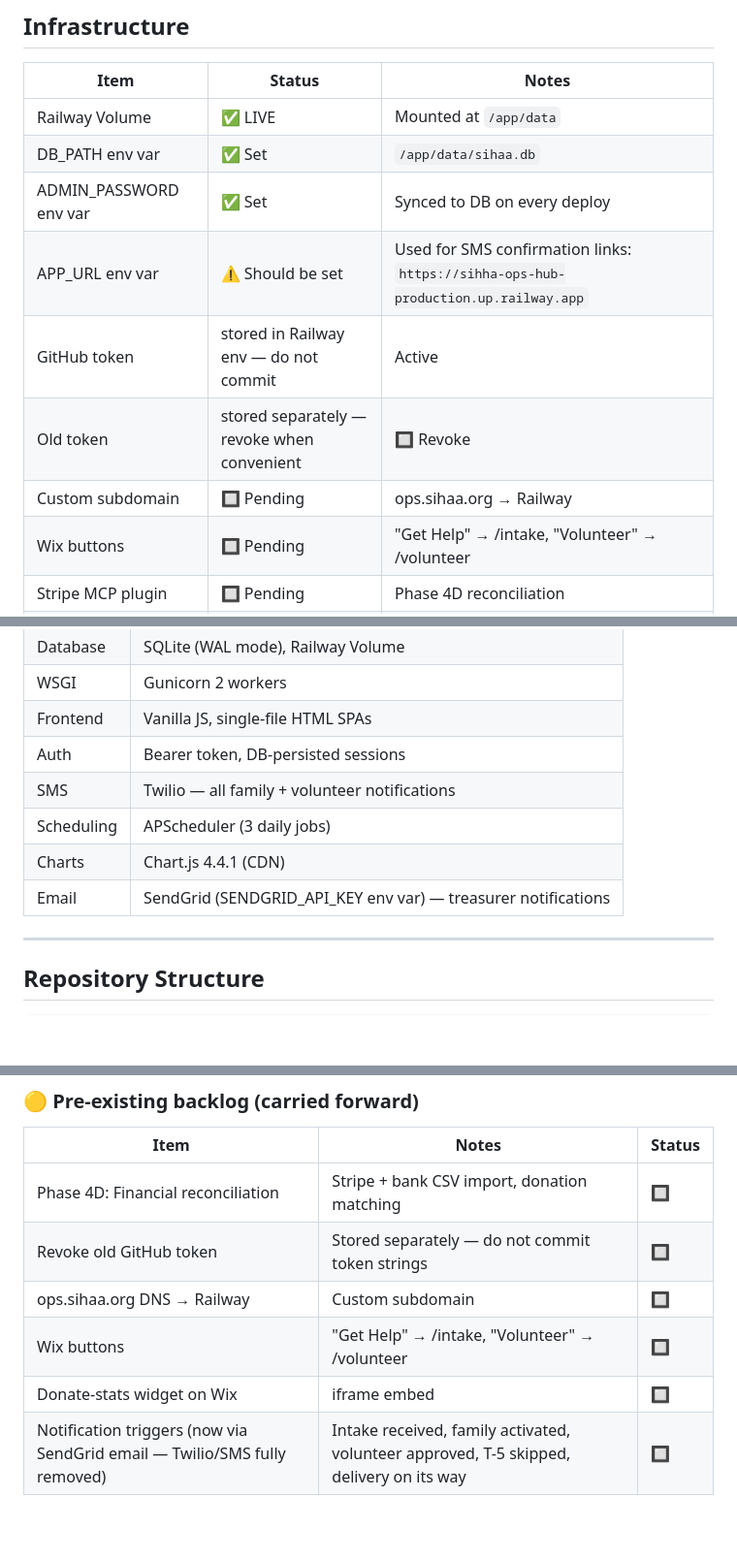
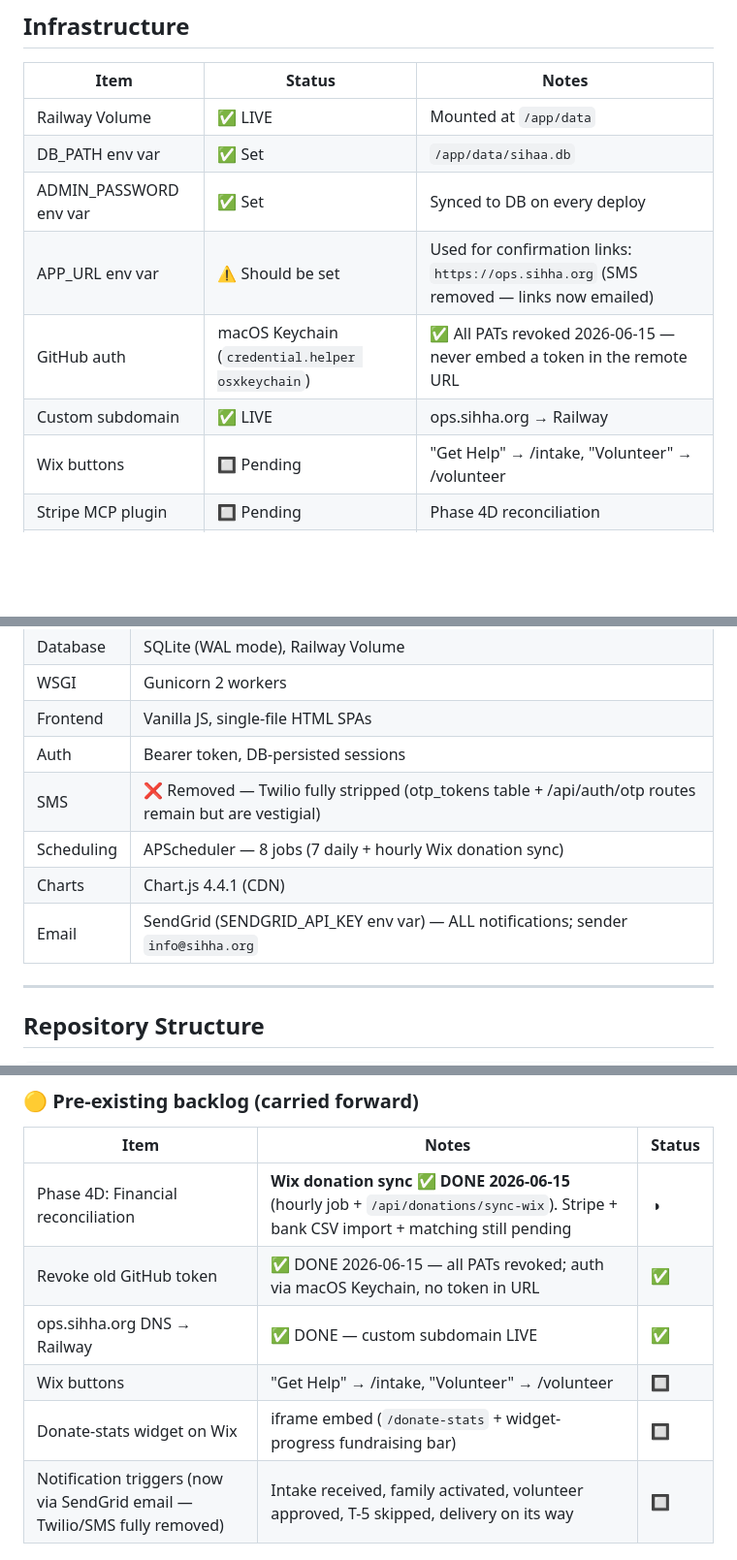
Before and after one commit to ahmkam-apps/Sihha-ops-hub, a Markdown page: MEMORY.md, 3 parts joined by grey strips. Shown at 97% size. Drawn GitHub-style; blank space fills up the shorter version.

```diff
--- a/MEMORY.md
+++ b/MEMORY.md
@@ -41,10 +44,9 @@ Manages: family intake, volunteer coordination, food shopping/delivery cycles, b
 | Railway Volume | ✅ LIVE | Mounted at `/app/data` |
 | DB_PATH env var | ✅ Set | `/app/data/sihaa.db` |
 | ADMIN_PASSWORD env var | ✅ Set | Synced to DB on every deploy |
-| APP_URL env var | ⚠️ Should be set | Used for SMS confirmation links: `https://sihha-ops-hub-production.up.railway.app` |
-| GitHub token | stored in Railway env — do not commit | Active |
-| Old token | stored separately — revoke when convenient | 🔲 Revoke |
-| Custom subdomain | 🔲 Pending | ops.sihaa.org → Railway |
+| APP_URL env var | ⚠️ Should be set | Used for confirmation links: `https://ops.sihha.org` (SMS removed — links now emailed) |
+| GitHub auth | macOS Keychain (`credential.helper osxkeychain`) | ✅ All PATs revoked 2026-06-15 — never embed a token in the remote URL |
+| Custom subdomain | ✅ LIVE | ops.sihha.org → Railway |
 | Wix buttons | 🔲 Pending | "Get Help" → /intake, "Volunteer" → /volunteer |
 | Stripe MCP plugin | 🔲 Pending | Phase 4D reconciliation |
 | Rashid treasurer account | 🔲 Pending | Add email address for treasurer notifications |
@@ -60,10 +62,10 @@ Manages: family intake, volunteer coordination, food shopping/delivery cycles, b
 | WSGI | Gunicorn 2 workers |
 | Frontend | Vanilla JS, single-file HTML SPAs |
 | Auth | Bearer token, DB-persisted sessions |
-| SMS | Twilio — all family + volunteer notifications |
-| Scheduling | APScheduler (3 daily jobs) |
+| SMS | ❌ Removed — Twilio fully stripped (otp_tokens table + /api/auth/otp routes remain but are vestigial) |
+| Scheduling | APScheduler — 8 jobs (7 daily + hourly Wix donation sync) |
 | Charts | Chart.js 4.4.1 (CDN) |
-| Email | SendGrid (SENDGRID_API_KEY env var) — treasurer notifications |
+| Email | SendGrid (SENDGRID_API_KEY env var) — ALL notifications; sender `info@sihha.org` |
 
 ---
 
@@ -426,11 +432,11 @@ May 9-10, May 23-24, Jun 6-7, Jun 20-21, Jul 4-5, Jul 18-19, Aug 1-2, Aug 15-16,
 
 | Item | Notes | Status |
 |------|-------|--------|
-| Phase 4D: Financial reconciliation | Stripe + bank CSV import, donation matching | 🔲 |
-| Revoke old GitHub token | Stored separately — do not commit token strings | 🔲 |
-| ops.sihaa.org DNS → Railway | Custom subdomain | 🔲 |
+| Phase 4D: Financial reconciliation | **Wix donation sync ✅ DONE 2026-06-15** (hourly job + `/api/donations/sync-wix`). Stripe + bank CSV import + matching still pending | ◑ |
+| Revoke old GitHub token | ✅ DONE 2026-06-15 — all PATs revoked; auth via macOS Keychain, no token in URL | ✅ |
+| ops.sihha.org DNS → Railway | ✅ DONE — custom subdomain LIVE | ✅ |
 | Wix buttons | "Get Help" → /intake, "Volunteer" → /volunteer | 🔲 |
-| Donate-stats widget on Wix | iframe embed | 🔲 |
+| Donate-stats widget on Wix | iframe embed (`/donate-stats` + widget-progress fundraising bar) | 🔲 |
 | Notification triggers (now via SendGrid email — Twilio/SMS fully removed) | Intake received, family activated, volunteer approved, T-5 skipped, delivery on its way | 🔲 |
 
 ---
```
Also changed, not shown: other parts of MEMORY.md (+26 -19 lines).
